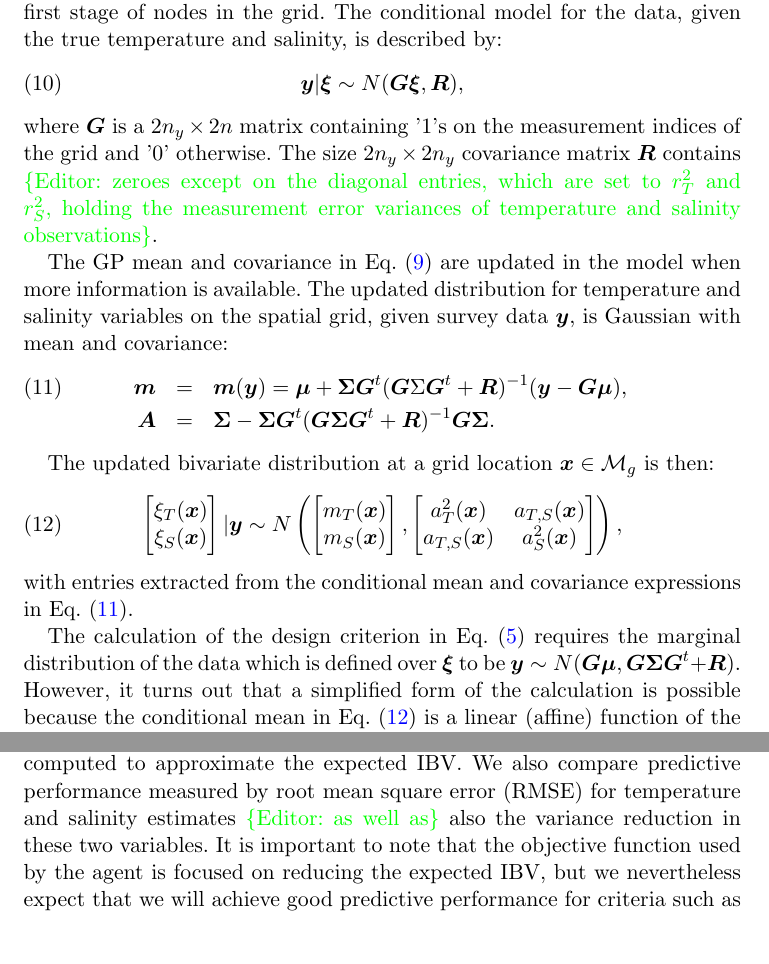
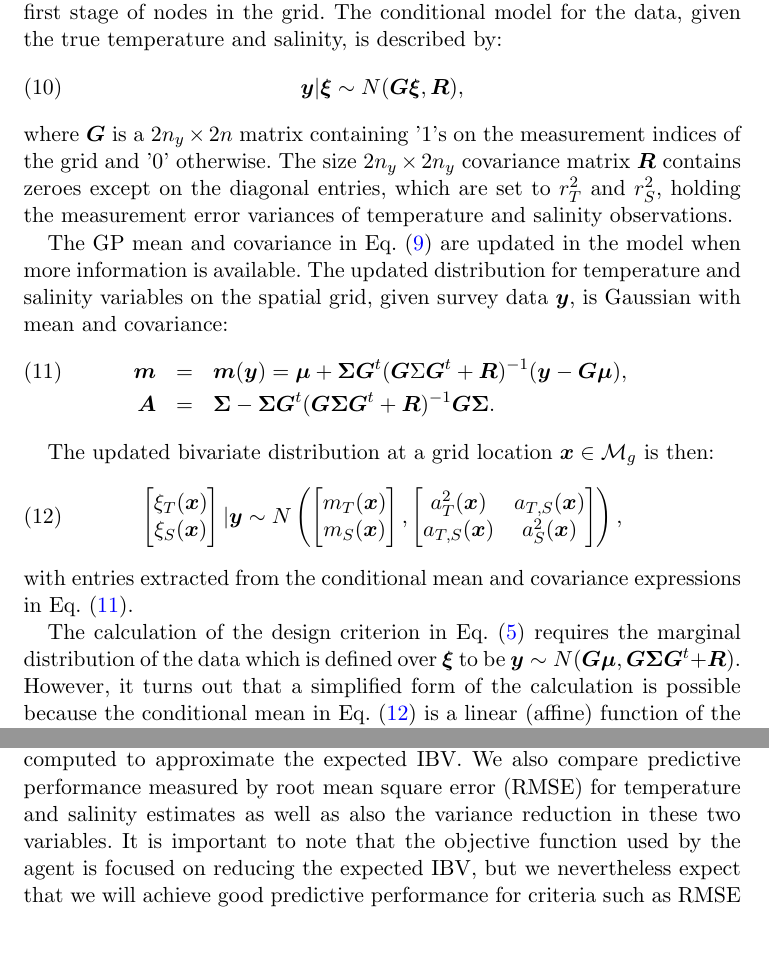
Before and after one commit to trygvefossum/Excursion_Fossum, a LaTeX document (main_new.tex): two parts of pages 9 and 19 of 32, joined at a grey line, cut so that both start at the same text. Compiled offline with pdfLaTeX.

Commit message:
Update to remove color-coding. Adding colors will be too complicated for this paper, so we will not use coloring to indicate changes.

```diff
--- a/main_new.tex
+++ b/main_new.tex
@@ -600,7 +600,7 @@ and salinity, is described by:
 \end{equation}
 where $\bG$ is a $2n_y \times 2n$ matrix containing '$1$'s on the
 measurement indices of the grid and '$0$' otherwise. The size
-$2n_y \times 2n_y$ covariance matrix $\bR$ contains \edcomment{zeroes except on the diagonal entries, which are set to $r^2_T$ and $r^2_S$, holding the measurement error variances of temperature and salinity observations}.
+$2n_y \times 2n_y$ covariance matrix $\bR$ contains zeroes except on the diagonal entries, which are set to $r^2_T$ and $r^2_S$, holding the measurement error variances of temperature and salinity observations.
 
 The GP mean and covariance in Eq. (\ref{prior}) are updated in the
 model when more information is available. The updated distribution for
@@ -1271,7 +1271,7 @@ gathered along the north-south survey lines in these figures. In the
 Monte Carlo replicates, such results are repeatedly computed to
 approximate the expected IBV. We also compare predictive performance
 measured by root mean square error (RMSE) for temperature and salinity
-estimates \edcomment{as well as} also the variance reduction in these two variables. It is
+estimates as well as also the variance reduction in these two variables. It is
 important to note that the objective function used by the agent is
 focused on reducing the expected IBV, but we nevertheless expect that
 we will achieve good predictive performance for criteria such as RMSE
```
Also changed, not shown: ans_to_reviewers/answers-to-reviewers.tex (+2 -2 lines).
